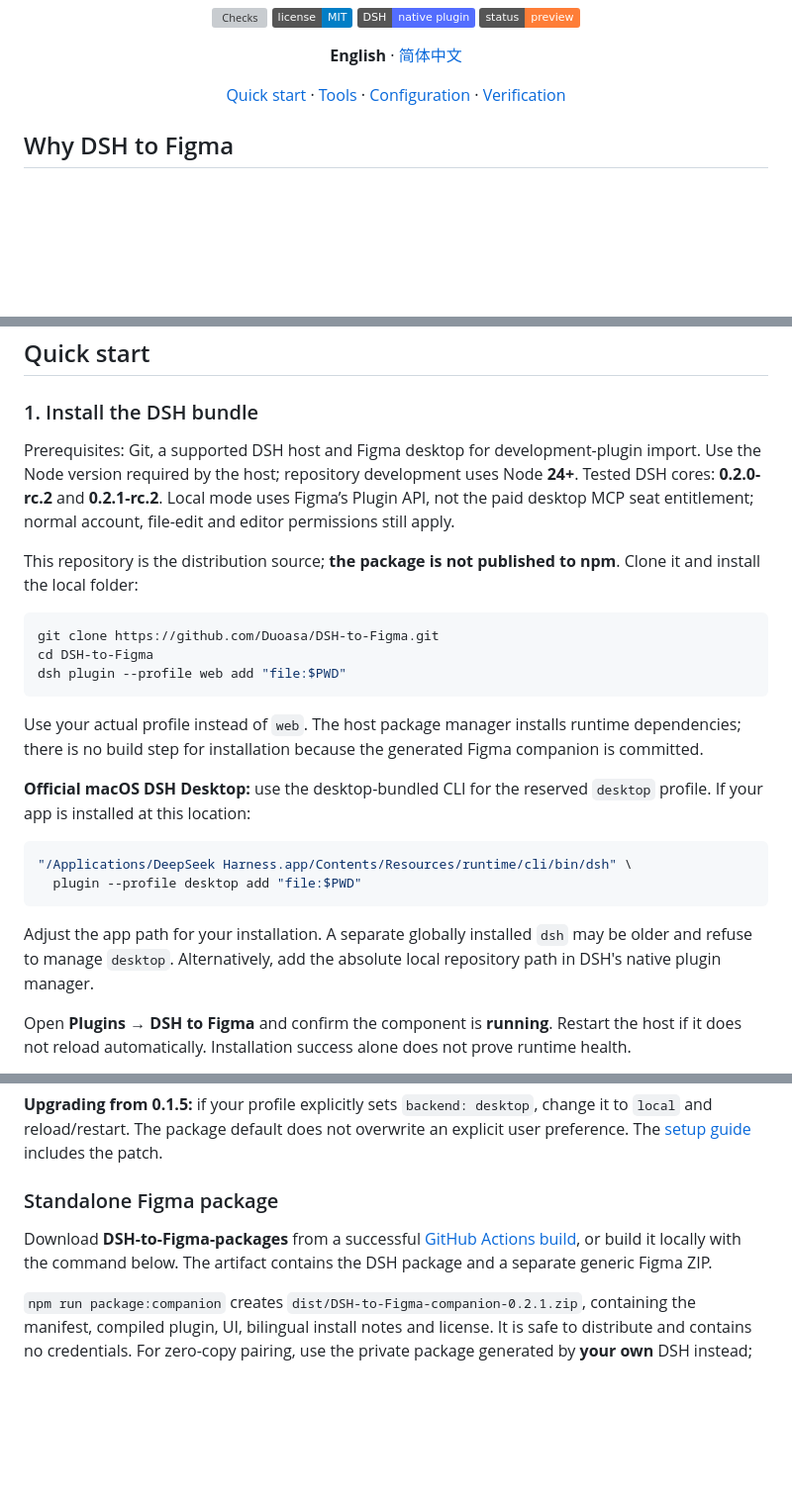
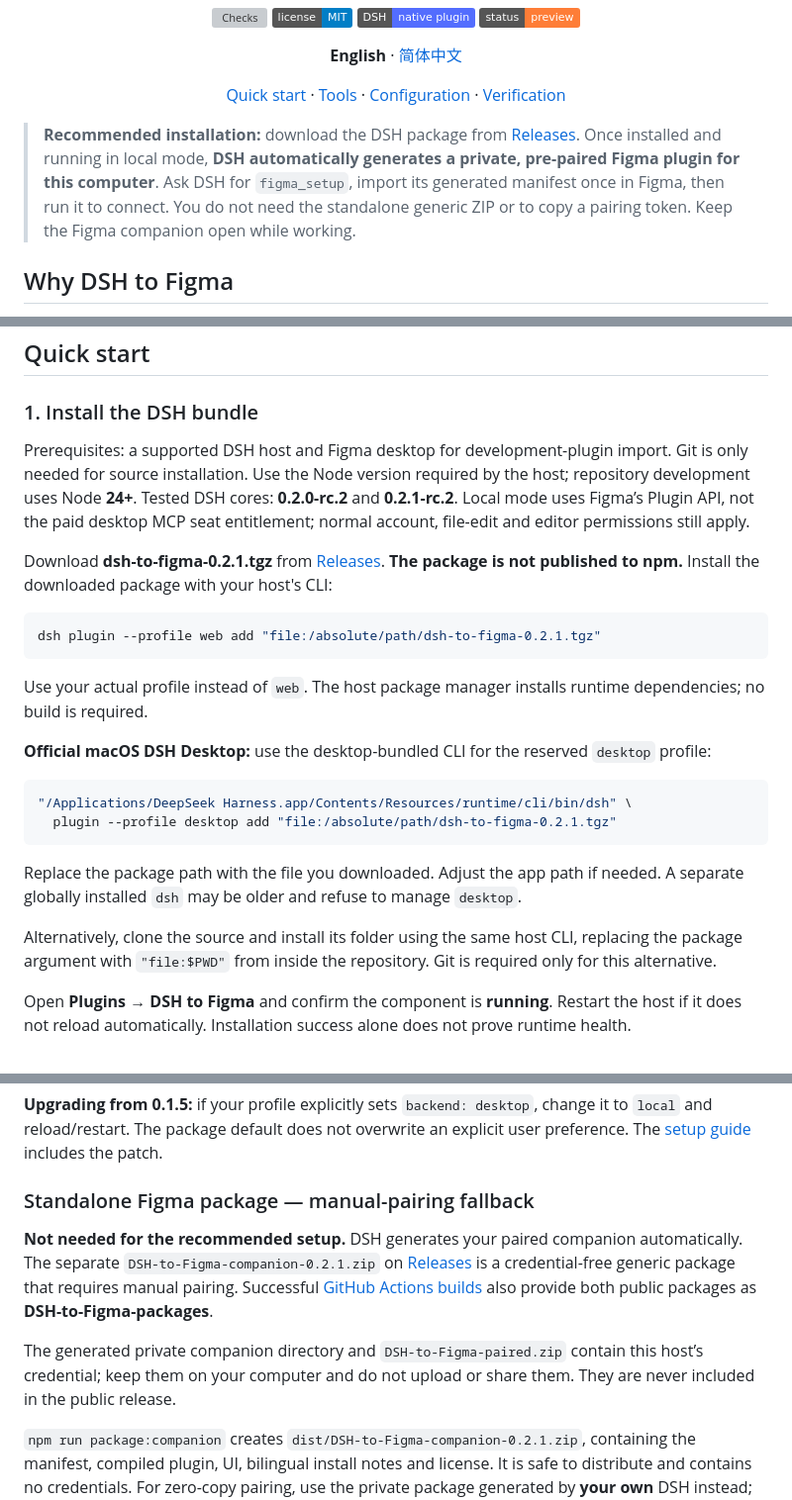
Before and after one commit to Duoasa/DSH-to-Figma, a Markdown page: README.md, 3 parts joined by grey strips. Shown at 99% size. Rendered like a GitHub page; badges without logos; blank space fills up the shorter version; grey boxes are pictures that could not be loaded.

Commit message:
Clarify automatic companion generation and release installation

````diff
--- a/README.md
+++ b/README.md
@@ -16,6 +16,8 @@ Read and edit Figma with a native DSH plugin and an automatically paired canvas
 [Quick start](#quick-start) · [Tools](#tools) · [Configuration](#configuration) · [Verification](docs/verification.md)
 
 </div>
+
+> **Recommended installation:** download the DSH package from [Releases](https://github.com/Duoasa/DSH-to-Figma/releases/latest). Once installed and running in local mode, **DSH automatically generates a private, pre-paired Figma plugin for this computer**. Ask DSH for `figma_setup`, import its generated manifest once in Figma, then run it to connect. You do not need the standalone generic ZIP or to copy a pairing token. Keep the Figma companion open while working.
 
 ## Why DSH to Figma
 
@@ -76,26 +78,26 @@ The private package contains a local credential; keep it on your machine. Public
 
 ### 1. Install the DSH bundle
 
-Prerequisites: Git, a supported DSH host and Figma desktop for development-plugin import. Use the Node version required by the host; repository development uses Node **24+**. Tested DSH cores: **0.2.0-rc.2** and **0.2.1-rc.2**. Local mode uses Figma’s Plugin API, not the paid desktop MCP seat entitlement; normal account, file-edit and editor permissions still apply.
+Prerequisites: a supported DSH host and Figma desktop for development-plugin import. Git is only needed for source installation. Use the Node version required by the host; repository development uses Node **24+**. Tested DSH cores: **0.2.0-rc.2** and **0.2.1-rc.2**. Local mode uses Figma’s Plugin API, not the paid desktop MCP seat entitlement; normal account, file-edit and editor permissions still apply.
 
-This repository is the distribution source; **the package is not published to npm**. Clone it and install the local folder:
+Download **dsh-to-figma-0.2.1.tgz** from [Releases](https://github.com/Duoasa/DSH-to-Figma/releases/latest). **The package is not published to npm.** Install the downloaded package with your host's CLI:
 
 ```sh
-git clone https://github.com/Duoasa/DSH-to-Figma.git
-cd DSH-to-Figma
-dsh plugin --profile web add "file:$PWD"
+dsh plugin --profile web add "file:/absolute/path/dsh-to-figma-0.2.1.tgz"
 ```
 
-Use your actual profile instead of `web`. The host package manager installs runtime dependencies; there is no build step for installation because the generated Figma companion is committed.
+Use your actual profile instead of `web`. The host package manager installs runtime dependencies; no build is required.
 
-**Official macOS DSH Desktop:** use the desktop-bundled CLI for the reserved `desktop` profile. If your app is installed at this location:
+**Official macOS DSH Desktop:** use the desktop-bundled CLI for the reserved `desktop` profile:
 
 ```sh
 "/Applications/DeepSeek Harness.app/Contents/Resources/runtime/cli/bin/dsh" \
-  plugin --profile desktop add "file:$PWD"
+  plugin --profile desktop add "file:/absolute/path/dsh-to-figma-0.2.1.tgz"
 ```
 
-Adjust the app path for your installation. A separate globally installed `dsh` may be older and refuse to manage `desktop`. Alternatively, add the absolute local repository path in DSH's native plugin manager.
+Replace the package path with the file you downloaded. Adjust the app path if needed. A separate globally installed `dsh` may be older and refuse to manage `desktop`.
+
+Alternatively, clone the source and install its folder using the same host CLI, replacing the package argument with `"file:$PWD"` from inside the repository. Git is required only for this alternative.
 
 Open **Plugins → DSH to Figma** and confirm the component is **running**. Restart the host if it does not reload automatically. Installation success alone does not prove runtime health.
 
@@ -128,9 +130,11 @@ With one connected file, the first canvas call binds it automatically. With mult
 
 **Upgrading from 0.1.5:** if your profile explicitly sets `backend: desktop`, change it to `local` and reload/restart. The package default does not overwrite an explicit user preference. The [setup guide](docs/setup.md) includes the patch.
 
-### Standalone Figma package
+### Standalone Figma package — manual-pairing fallback
 
-Download **DSH-to-Figma-packages** from a successful [GitHub Actions build](https://github.com/Duoasa/DSH-to-Figma/actions/workflows/ci.yml), or build it locally with the command below. The artifact contains the DSH package and a separate generic Figma ZIP.
+**Not needed for the recommended setup.** DSH generates your paired companion automatically. The separate `DSH-to-Figma-companion-0.2.1.zip` on [Releases](https://github.com/Duoasa/DSH-to-Figma/releases/latest) is a credential-free generic package that requires manual pairing. Successful [GitHub Actions builds](https://github.com/Duoasa/DSH-to-Figma/actions/workflows/ci.yml) also provide both public packages as **DSH-to-Figma-packages**.
+
+The generated private companion directory and `DSH-to-Figma-paired.zip` contain this host’s credential; keep them on your computer and do not upload or share them. They are never included in the public release.
 
 `npm run package:companion` creates `dist/DSH-to-Figma-companion-0.2.1.zip`, containing the manifest, compiled plugin, UI, bilingual install notes and license. It is safe to distribute and contains no credentials. For zero-copy pairing, use the private package generated by **your own** DSH instead; the generic package offers a manual-token fallback under Advanced.
 
````
Also changed, not shown: README.zh-CN.md (+15 -11 lines).
